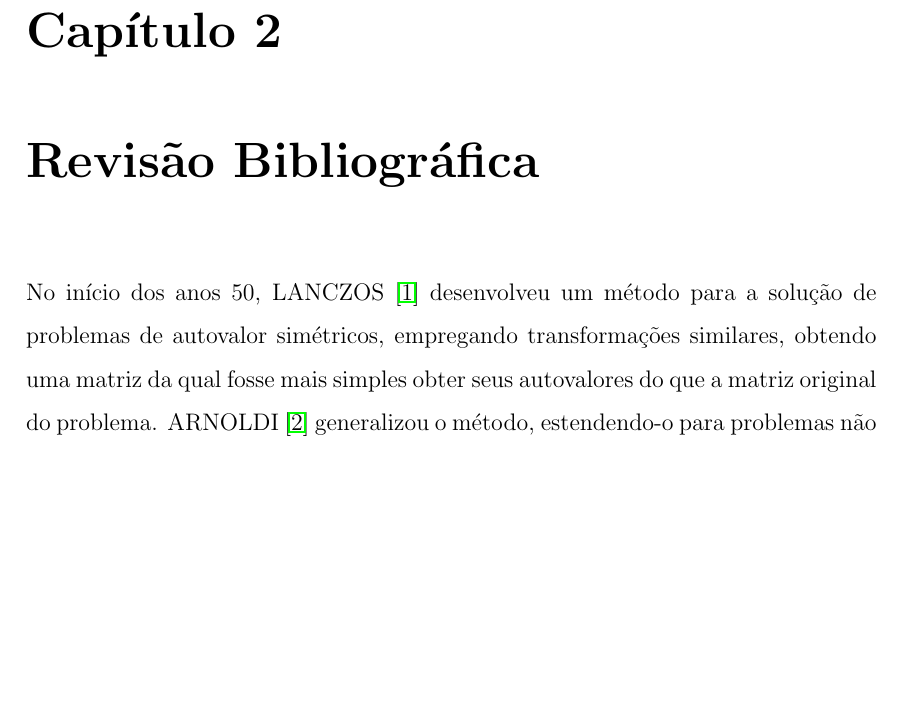
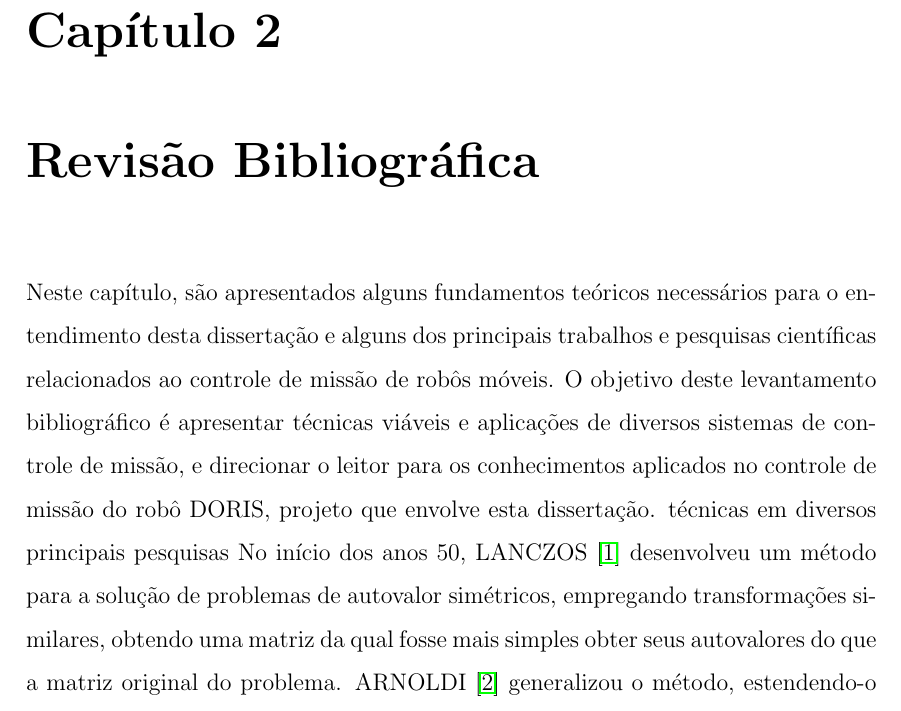
Before and after one commit to renan028/Tese, a LaTeX thesis (Thesis/thesis.tex, which reads Thesis/chap02.tex): part of page 12 of 17, cut so that both start at the same text, the shorter picture padded with empty space. Compiled offline with pdfLaTeX; the source files are stored in an older character set and shown here as Unicode.

Commit message:
Artigos e chap02

```diff
--- a/Thesis/chap02.tex
+++ b/Thesis/chap02.tex
@@ -1,7 +1,10 @@
 \chapter{Revisão Bibliográfica}
 
-No início dos anos 50, LANCZOS~\cite{Lan50a} desenvolveu um método para a
-solução de problemas de autovalor simétricos, empregando transformações
-similares, obtendo uma matriz da qual fosse mais simples obter seus autovalores
-do que a matriz original do problema. ARNOLDI \cite{Arn51a} generalizou o
-método, estendendo-o para problemas não simétricos.
+Neste capítulo, são apresentados alguns fundamentos teóricos necessários para o
+entendimento desta dissertação e alguns dos principais trabalhos e pesquisas
+científicas relacionados ao controle de missão de robôs móveis. O objetivo deste
+levantamento bibliográfico é apresentar técnicas viáveis e aplicações de
+diversos sistemas de controle de missão, e direcionar o leitor para os
+conhecimentos aplicados no controle de missão do robô DORIS, projeto que
+envolve esta dissertação.
+técnicas em diversos principais pesquisas No início dos anos 50, LANCZOS~\cite{Lan50a} desenvolveu um método para a solução de problemas de autovalor simétricos, empregando transformações similares, obtendo uma matriz da qual fosse mais simples obter seus autovalores do que a matriz original do problema. ARNOLDI \cite{Arn51a} generalizou o método, estendendo-o para problemas não simétricos.
```
Also changed, not shown: Artigos/A Mission Control Architecture for robotic lunar sample return.pdf (added), Artigos/A Petri-Net Coordination Model for an Intelligent Mobile Robot.pdf (added), Artigos/A Robust Layered Control System For A Mobile Robot.pdf (added), Artigos/Autonomous Underwater Vechicle Petri Net Based Hybrid Control Of Mission And Motion.pdf (added), Artigos/Intelligent Mission Control of Robotic Underwater Vehicles.pdf (added), Artigos/Mission Control of the MARIUS AUV System Design, Implementation, and Sea Trials.pdf (added), Artigos/Mission Specification in Underwater Robotics.pdf (added), Artigos/Using Petri nets to specify and execute missions for Autonomous Underwater Vehicles.pdf (added), 2 other files.
